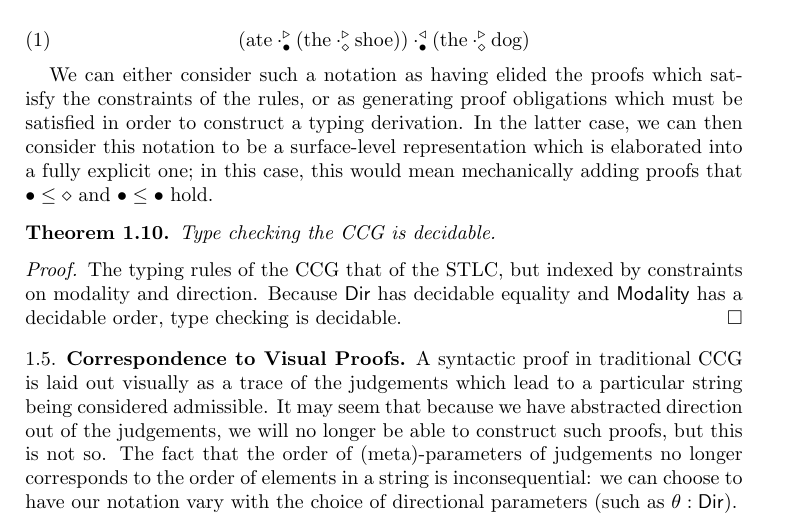
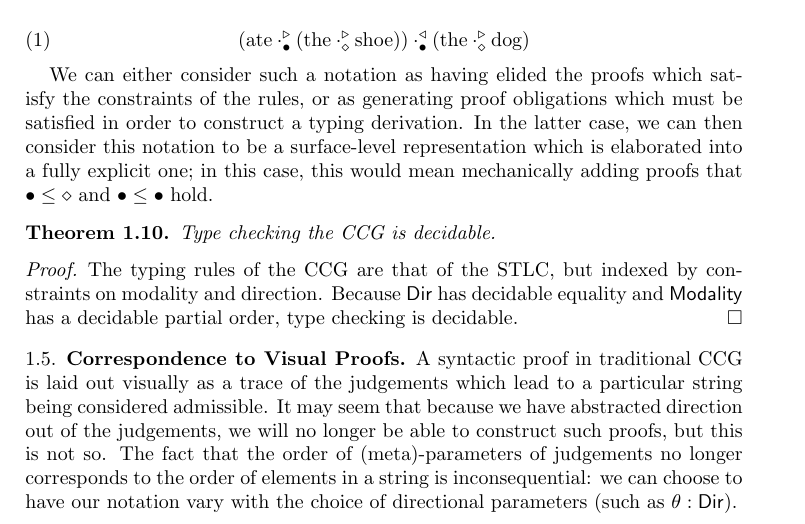
Before and after one commit to jonsterling/CCG-paper, a LaTeX paper (CCG.tex): part of page 4 of 5, cut so that both start at the same text. Compiled offline with pdfLaTeX.

Commit message:
Typo fix

```diff
--- a/CCG.tex
+++ b/CCG.tex
@@ -416,9 +416,9 @@ $\con\bullet\leq\con\diamond$ and $\con\bullet\leq\con\bullet$ hold.
   Type checking the CCG is decidable.
 \end{theorem}
 \begin{proof}
-  The typing rules of the CCG that of the STLC, but indexed by
+  The typing rules of the CCG are that of the STLC, but indexed by
   constraints on modality and direction. Because \ty{Dir} has decidable
-  equality and \ty{Modality} has a decidable order, type checking is
+  equality and \ty{Modality} has a decidable partial order, type checking is
   decidable.
 \end{proof}
 
```
Also changed, not shown: CCG.pdf.
